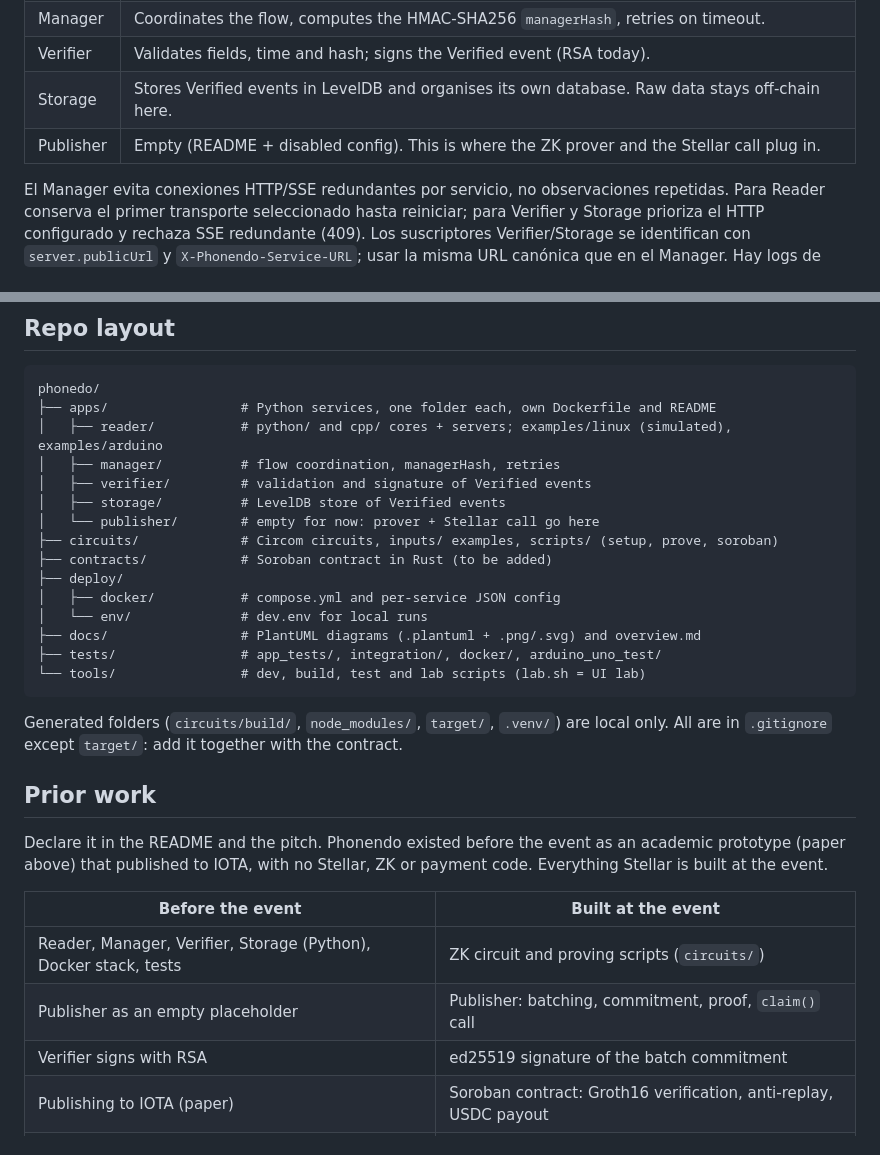
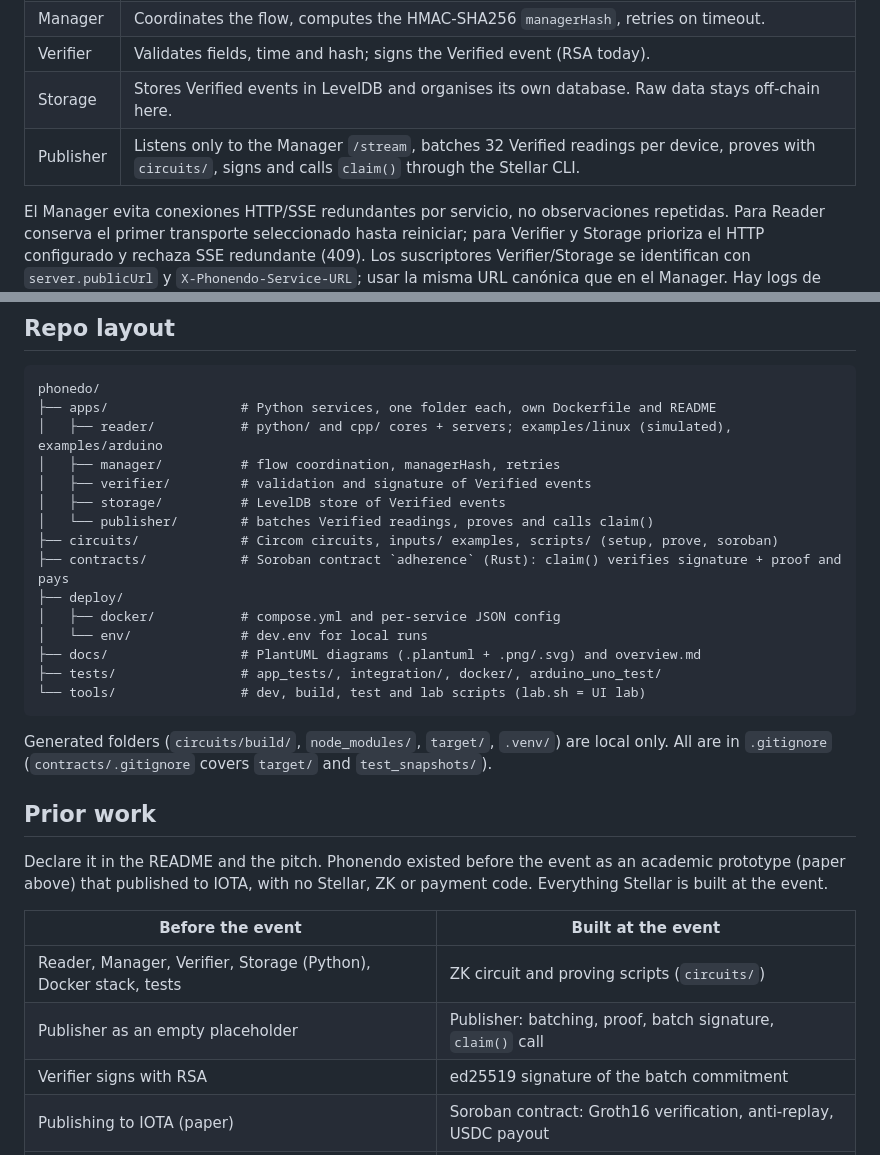
Before and after one commit to ParriCode/phonedo, a Markdown page: AGENTS.md, 2 parts joined by grey strips. GitHub-like rendering.

````diff
--- a/AGENTS.md
+++ b/AGENTS.md
@@ -58,7 +58,7 @@ Existing services (Python, in `apps/`):
 | Manager | Coordinates the flow, computes the HMAC-SHA256 `managerHash`, retries on timeout. |
 | Verifier | Validates fields, time and hash; signs the Verified event (RSA today). |
 | Storage | Stores Verified events in LevelDB and organises its own database. Raw data stays off-chain here. |
-| Publisher | Empty (README + disabled config). This is where the ZK prover and the Stellar call plug in. |
+| Publisher | Listens only to the Manager `/stream`, batches 32 Verified readings per device, proves with `circuits/`, signs and calls `claim()` through the Stellar CLI. |
 
 El Manager evita conexiones HTTP/SSE redundantes por servicio, no observaciones
 repetidas. Para Reader conserva el primer transporte seleccionado hasta reiniciar;
@@ -109,9 +118,9 @@ phonedo/
 │   ├── manager/          # flow coordination, managerHash, retries
 │   ├── verifier/         # validation and signature of Verified events
 │   ├── storage/          # LevelDB store of Verified events
-│   └── publisher/        # empty for now: prover + Stellar call go here
+│   └── publisher/        # batches Verified readings, proves and calls claim()
 ├── circuits/             # Circom circuits, inputs/ examples, scripts/ (setup, prove, soroban)
-├── contracts/            # Soroban contract in Rust (to be added)
+├── contracts/            # Soroban contract `adherence` (Rust): claim() verifies signature + proof and pays
 ├── deploy/
 │   ├── docker/           # compose.yml and per-service JSON config
 │   └── env/              # dev.env for local runs
@@ -121,7 +130,7 @@ phonedo/
 ```
 
 Generated folders (`circuits/build/`, `node_modules/`, `target/`, `.venv/`) are
-local only. All are in `.gitignore` except `target/`: add it together with the contract.
+local only. All are in `.gitignore` (`contracts/.gitignore` covers `target/` and `test_snapshots/`).
 
 ## Prior work
 
@@ -132,7 +141,7 @@ payment code. Everything Stellar is built at the event.
 | Before the event | Built at the event |
 | --- | --- |
 | Reader, Manager, Verifier, Storage (Python), Docker stack, tests | ZK circuit and proving scripts (`circuits/`) |
-| Publisher as an empty placeholder | Publisher: batching, commitment, proof, `claim()` call |
+| Publisher as an empty placeholder | Publisher: batching, proof, batch signature, `claim()` call |
 | Verifier signs with RSA | ed25519 signature of the batch commitment |
 | Publishing to IOTA (paper) | Soroban contract: Groth16 verification, anti-replay, USDC payout |
 | No user interface for the use case | Patient / insurer dashboard |
````
Also changed, not shown: other parts of AGENTS.md (+40 -12 lines).
